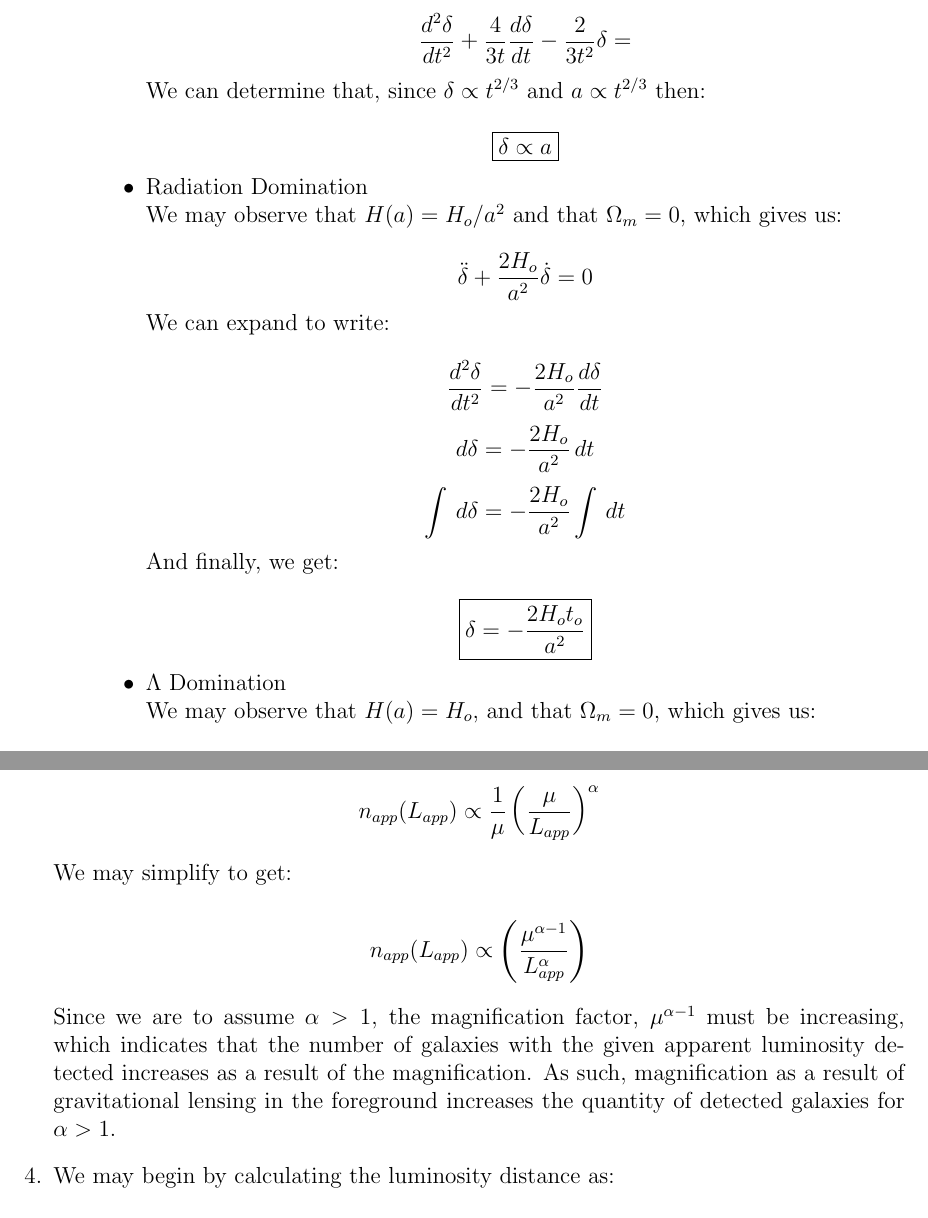
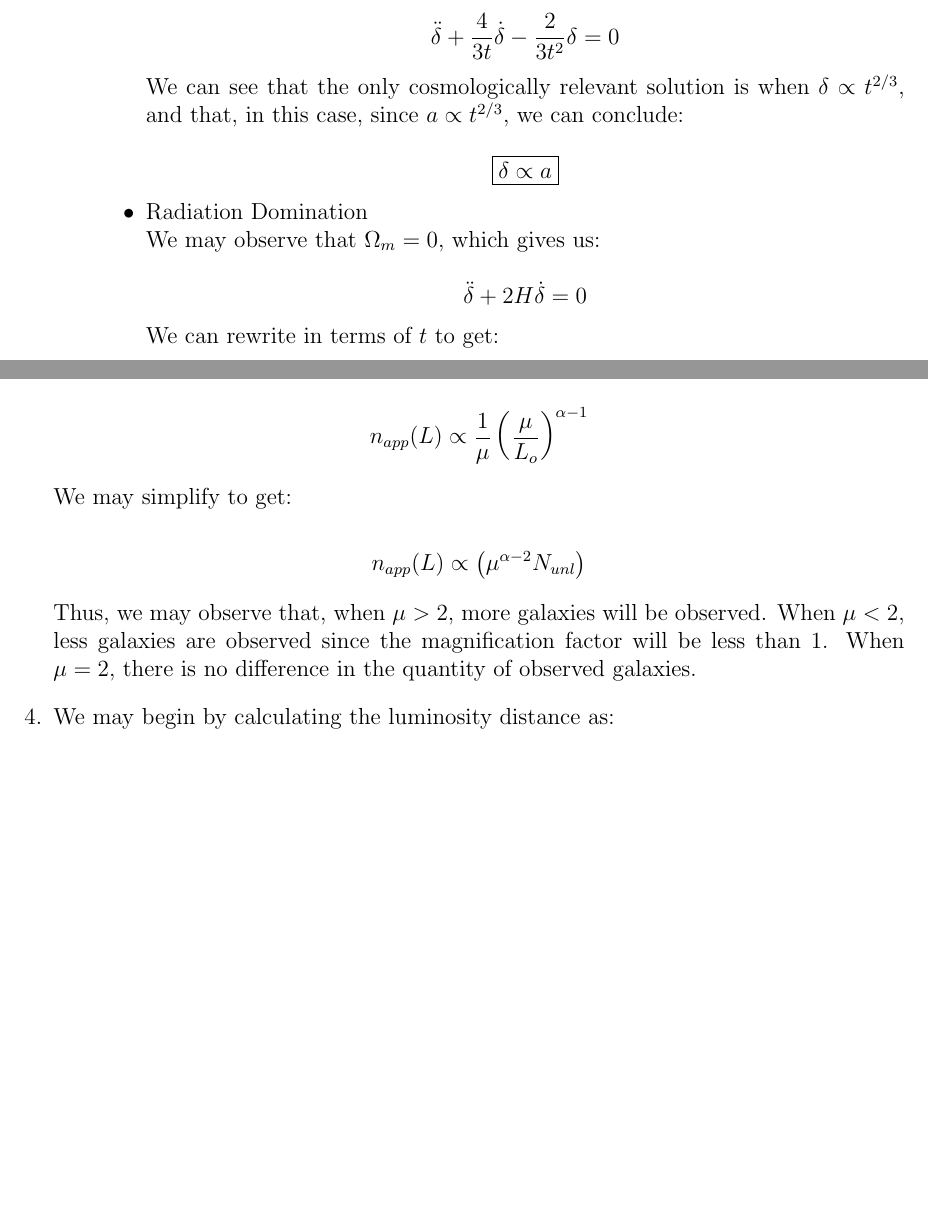
Before and after one commit to MDBrodskiy/General_Relativity, a LaTeX problem sheet (Homework/Homework6.tex): two parts of pages 4 and 6 of 7 before the commit and two parts of pages 3 and 6 of 7 after it, joined at a grey line, cut at the place of the change, the shorter picture padded with empty space. The pictures show the PDF file Homework/Homework6.pdf that the author committed with the source.

Commit message:
finished hw 6

```diff
--- a/Homework/Homework6.tex
+++ b/Homework/Homework6.tex
@@ -103,9 +103,9 @@
 
             In this case, we may see that:
 
-            $$\ddot{\delta}+2H\dot{\delta}=\frac{3}{2}H_o^2\delta$$
+            $$\ddot{\delta}+2H\dot{\delta}=\frac{3}{2}H^2\delta$$
 
-            We know that:
+            We can rewrite this in terms of $t$ to get:
 
-            $$H(a)=\frac{\dot{a}}{a}=H_o\sqrt{\Omega_ma^{-3}+\Omega_ra^{-4}+\Omega_{\Lambda}+\Omega_{\kappa}a^{-2}}$$
+            $$\ddot{\delta}+\frac{4}{3t}\dot{\delta}-\frac{2}{3t^2}\delta=0$$
 
@@ -118,31 +112,22 @@
-            $$\frac{d^2\delta}{dt^2}+2\sqrt{a^{-3}}\frac{d\delta}{dt}=\frac{3}{2}H_o\delta$$
-
-            We can then write this as:
-
-            $$\frac{d^2\delta}{dt^2}+\frac{4}{3t}\frac{d\delta}{dt}-\frac{2}{3t^2}\delta=$$
-
-            We can determine that, since $\delta\propto t^{2/3}$ and $a\propto t^{2/3}$ then:
+            We can see that the only cosmologically relevant solution is when $\delta\propto t^{2/3}$, and that, in this case, since $a\propto t^{2/3}$, we can conclude:
 
             $$\boxed{\delta\propto a}$$
 
           \item Radiation Domination
 
-            We may observe that $H(a)=H_o/a^2$ and that $\Omega_m=0$, which gives us:
+            We may observe that $\Omega_m=0$, which gives us:
 
-            $$\ddot{\delta}+\frac{2H_o}{a^2}\dot{\delta}=0$$
+            $$\ddot{\delta}+2H\dot{\delta}=0$$
 
-            We can expand to write:
+            We can rewrite in terms of $t$ to get:
 
-            $$\frac{d^2\delta}{dt^2}=-\frac{2H_o}{a^2}\frac{d\delta}{dt}$$
-            $$d\delta=-\frac{2H_o}{a^2}\,dt$$
-            $$\int\,d\delta=-\frac{2H_o}{a^2}\int\,dt$$
+            $$\ddot{\delta}+\frac{1}{t}\dot{\delta}=0$$
 
-            And finally, we get:
+            We may observe that since the first-order time derivative is proportional to the inverse of $t$, $\delta\propto\ln(t)$. As such, we may conclude:
 
-            $$\boxed{\delta = -\frac{2H_ot_o}{a^2}}$$
+            $$\boxed{\delta\propto\frac{3}{2}\ln(a)}$$
 
           \item $\Lambda$ Domination
 
-            We may observe that $H(a)=H_o$, and that $\Omega_m=0$, which gives us:
+            Similarly to radiation, we get:
 
-            $$\ddot{\delta}+2H_o\dot{\delta}=0$$
@@ -151,5 +137,3 @@
 
-            $$\frac{d^2\delta}{dt^2}+2H_o\frac{d\delta}{dt}=0$$
-            $$\frac{d^2\delta}{dt^2}=-2H_o\frac{d\delta}{dt}$$
-            $$\int\,d\delta=\int-2H_o\,dt$$
+            $$\delta = c\quad\text{ or }\delta\propto e^{-2Ht}$$
 
@@ -157 +141,2 @@
 
+            $$\boxed{\delta=c}$$
@@ -167,3 +153,8 @@
 
           \item Matter Domination
 
+            We may observe that, during this period, $\Phi$ remains constant, since:
+
+            $$\Phi\propto \frac{\delta}{a}$$
+            $$\Phi\propto \frac{a}{a}$$
+            $$\boxed{\Phi\propto c}$$
@@ -171,4 +161,6 @@
 
           \item Radiation and $\Lambda$ Domination
 
-            We may observe that, as $\delta$ is either slowing or constant, $\Phi$ decays
+            We may observe that $\Phi$ decays, since, for radiation, we see:
+
+            $$\boxed{\Phi\propto \frac{\ln(a)}{a}}$$
@@ -204,13 +202,25 @@
   \item First and foremost, we know that gravitational lensing results in two effects: first, the magnification of luminosity, which results in observed luminosity $\mu L$ with magnification factor $\mu$ and intrinsic luminosity $L$; second, the apparent area of the sky is magnified by the same factor $\mu$, which results in the density of galaxies being decreased by a factor $\mu^{-1}$. Given that $n(L)$ corresponds to the number density of galaxies, we may write:
 
     $$n(L)\to n_{app}(L_{app})$$
-    $$n_{app}(L_{app})\propto \frac{1}{\mu}\left( \frac{\mu}{L_{app}} \right)^{\alpha}$$
+
+    From here, we can define an ``unlensed'' function as:
+
+    $$n_{unl}(L)\propto L^{-\alpha}$$
+
+    We can integrate to find the quantity of observable galaxies:
+
+    $$N_{unl}(L)\propto\int_{L_o}^{\infty}L^{-\alpha}\,dL$$
+    $$N_{unl}(L)\propto L_o^{1-\alpha}$$
+
+    We then substitute into the observed case:
+
+    $$n_{app}(L)\propto \frac{1}{\mu}\left( \frac{\mu}{L_o} \right)^{\alpha-1}$$
 
     We may simplify to get:
 
-    $$n_{app}(L_{app})\propto \left( \frac{\mu^{\alpha-1}}{L_{app}^{\alpha}} \right)$$
+    $$n_{app}(L)\propto \left( \mu^{\alpha-2}N_{unl} \right)$$
 
-    Since we are to assume $\alpha>1$, the magnification factor, $\mu^{\alpha-1}$ must be increasing, which indicates that the number of galaxies with the given apparent luminosity detected increases as a result of the magnification. As such, magnification as a result of gravitational lensing in the foreground increases the quantity of detected galaxies for $\alpha>1$.
+    Thus, we may observe that, when $\mu >2$, more galaxies will be observed. When $\mu<2$, less galaxies are observed since the magnification factor will be less than 1. When $\mu=2$, there is no difference in the quantity of observed galaxies.
 
   \item We may begin by calculating the luminosity distance as:
 
@@ -237,2 +247 @@
 
-    $$\Delta v=\frac{d_L}{\Delta t}$$
```
Also changed, not shown: Homework/Homework6.pdf, Homework/Homework6.tex (56 more changed lines).
